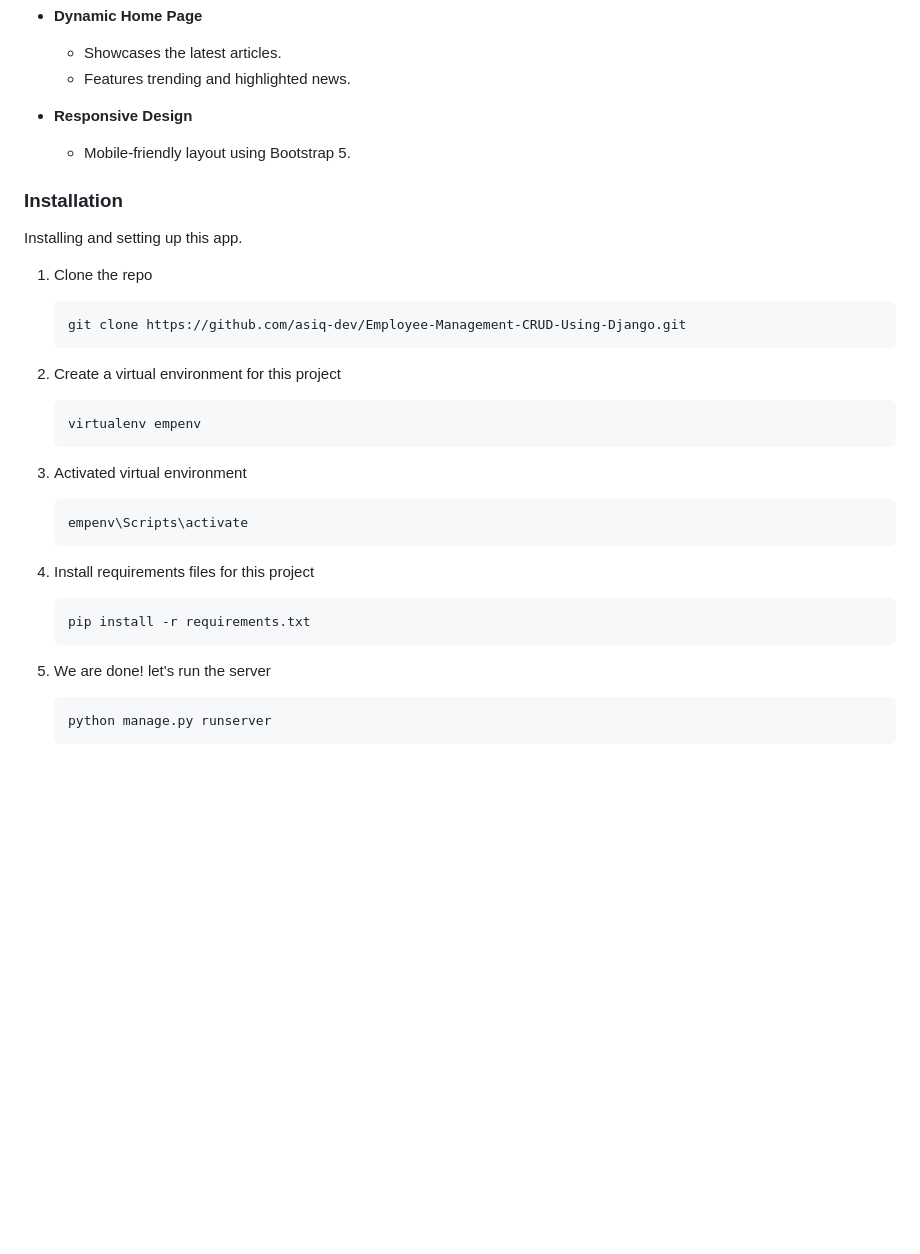
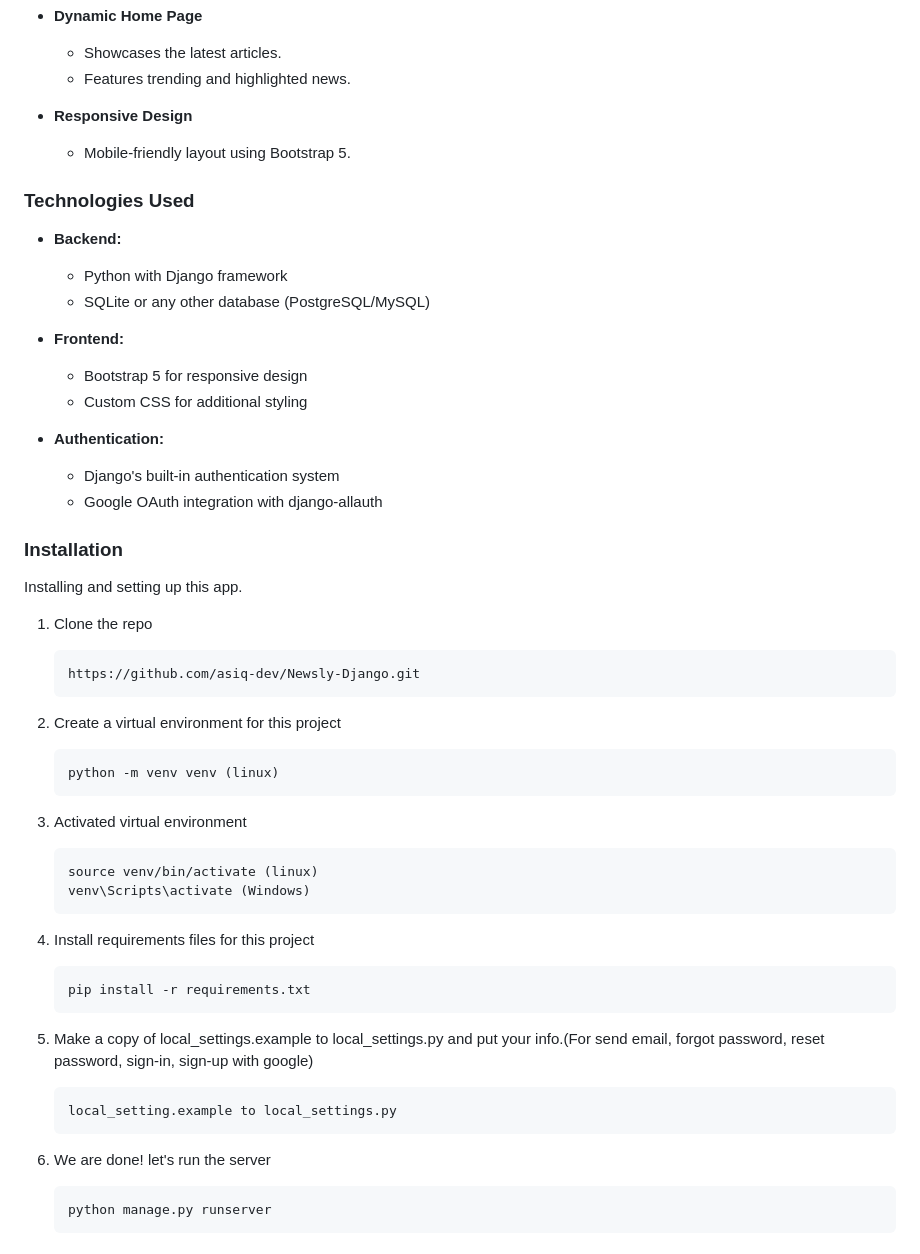
Before and after one commit to asiq-dev/Newsly-Django, a Markdown page: README.md, the part around the change printed below. Rendered like a GitHub page; blank space fills up the shorter version.

````diff
--- a/README.md
+++ b/README.md
@@ -57,6 +53,19 @@ A full-featured newspaper application developed with Django and Bootstrap, provi
 - **Responsive Design**
   - Mobile-friendly layout using Bootstrap 5.
 
+### Technologies Used
+- **Backend:**
+  - Python with Django framework
+  - SQLite or any other database (PostgreSQL/MySQL)
+
+- **Frontend:**
+  - Bootstrap 5 for responsive design
+  - Custom CSS for additional styling
+
+- **Authentication:**
+  - Django's built-in authentication system
+  - Google OAuth integration with django-allauth
+
 ### Installation
 
 Installing and setting up this app.
@@ -64,16 +73,17 @@ Installing and setting up this app.
 
 1. Clone the repo
    ```sh
-   git clone https://github.com/asiq-dev/Employee-Management-CRUD-Using-Django.git
+   https://github.com/asiq-dev/Newsly-Django.git
    ```
 2. Create a virtual environment for this project
    ```sh
-   virtualenv empenv
+   python -m venv venv (linux)
    ```
 
 3. Activated virtual environment
    ```sh
-   empenv\Scripts\activate
+   source venv/bin/activate (linux)
+   venv\Scripts\activate (Windows)
    ```
 
 4. Install requirements files for this project
@@ -81,8 +91,12 @@ Installing and setting up this app.
    pip install -r requirements.txt
    ```
 
+5. Make a copy of local_settings.example to local_settings.py and put your info.(For send email, forgot password, reset password, sign-in, sign-up with google)
+   ```sh
+   local_setting.example to local_settings.py
+   ```
 
-5. We are done! let's run the server
+6. We are done! let's run the server
    ```sh
    python manage.py runserver
    ```
````
Also changed, not shown: other parts of README.md (+6 -10 lines), login.png (added), sign-up.png (added), 2 other files.
